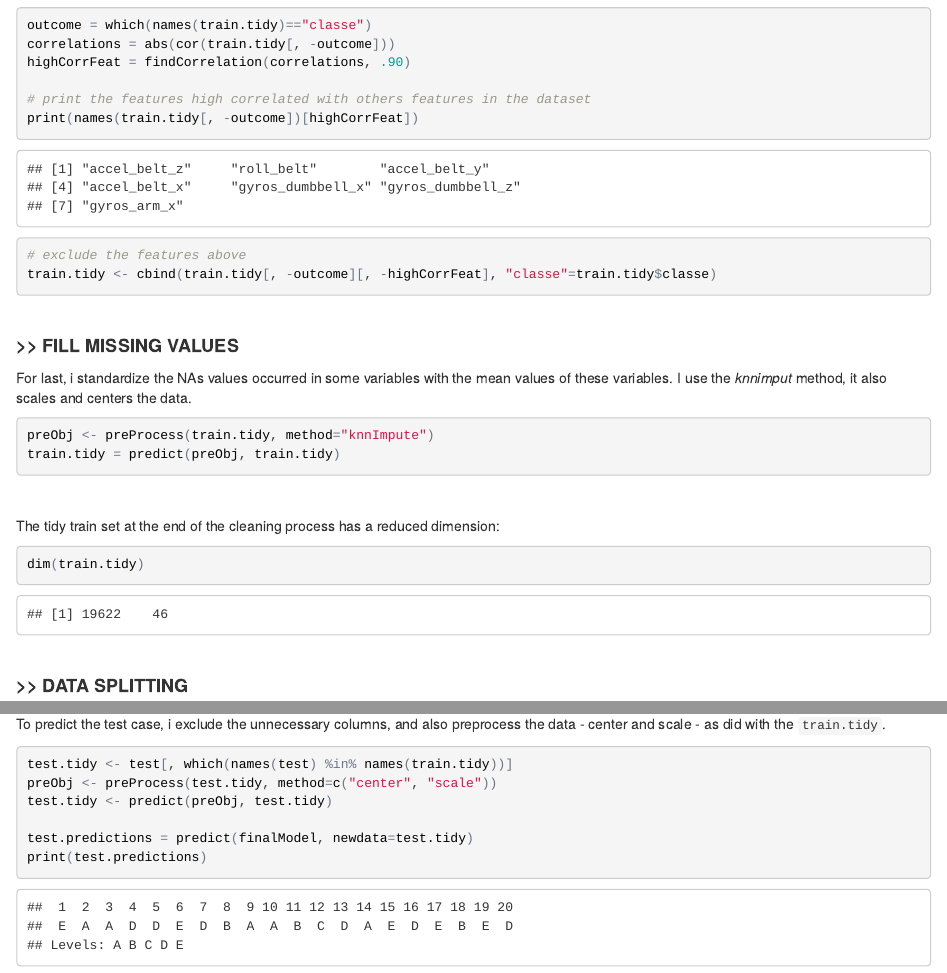
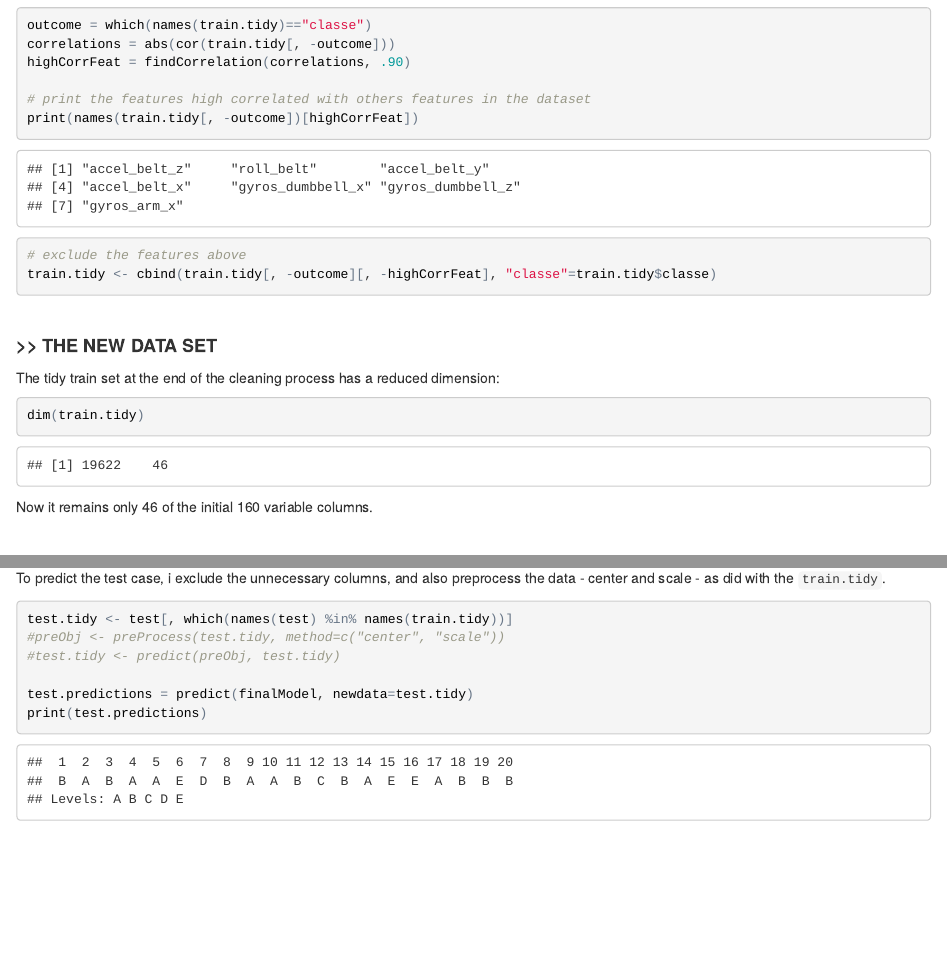
Before and after one commit to tldrafael/coursera-practical-machine-learning, an R Markdown document (project-assignment/project.Rmd): the page in a window 1100 px wide, from 5240 px down, and a second part further down, joined at a grey line. The pictures show the output file project-assignment/project.html that the author committed with the source, opened offline.

Commit message:
improvement

````diff
--- a/project-assignment/project.Rmd
+++ b/project-assignment/project.Rmd
@@ -201,22 +201,14 @@ train.tidy <- cbind(train.tidy[, -outcome][, -highCorrFeat], "classe"=train.tidy
 
 </br>
 
-#### **>> FILL MISSING VALUES**
-
-For last, i standardize the NAs values occurred in some variables with the mean values of these variables. I use the *knnimput* method, it also scales and centers the data.
-
-```{r}
-preObj <- preProcess(train.tidy, method="knnImpute")
-train.tidy = predict(preObj, train.tidy)
-
-```
-
-</br>
+#### **>> THE NEW DATA SET**
 
 The tidy train set at the end of the cleaning process has a reduced dimension:
 ```{r}
 dim(train.tidy)
 ```
+
+Now it remains only 46 of the initial 160 variable columns.
 
 </br>
 
@@ -343,8 +335,8 @@ To predict the test case, i exclude the unnecessary columns, and also preprocess
 
 ```{r, eval=T}
 test.tidy <- test[, which(names(test) %in% names(train.tidy))]
-preObj <- preProcess(test.tidy, method=c("center", "scale"))
-test.tidy <- predict(preObj, test.tidy)
+#preObj <- preProcess(test.tidy, method=c("center", "scale"))
+#test.tidy <- predict(preObj, test.tidy)
 
 test.predictions = predict(finalModel, newdata=test.tidy)
 print(test.predictions)
````
Also changed, not shown: project-assignment/project.html.
